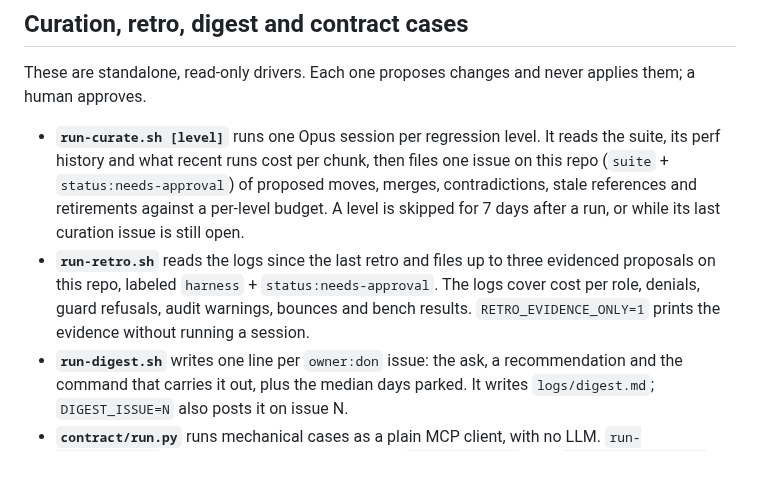
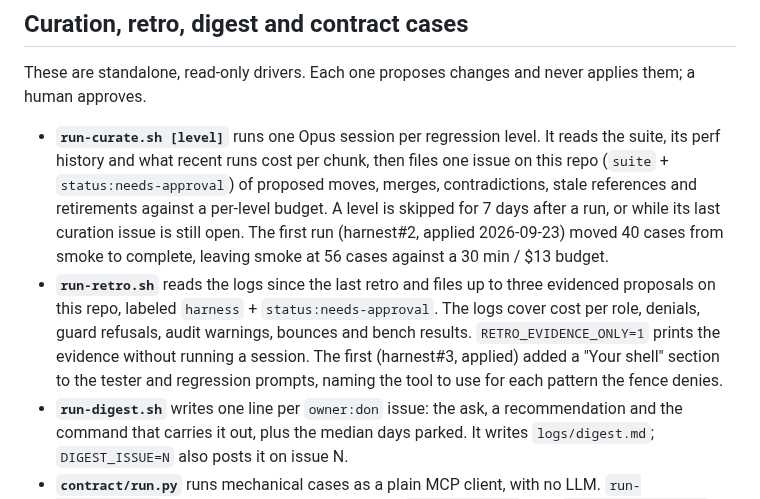
Before and after one commit to dkackman/harnest, a Markdown page: README.md, the part around the change. Drawn GitHub-style; blank space fills up the shorter version.

Commit message:
docs: record harnest#2/#3 as applied; point stale step refs at the R10 prompt files
Co-Authored-By: Claude Opus 5.5 (1M context) <noreply@anthropic.com>

```diff
--- a/README.md
+++ b/README.md
@@ -221,10 +221,14 @@ a human approves.
   repo (`suite` + `status:needs-approval`) of proposed moves, merges, contradictions, stale references and retirements
   against a per-level budget. A level is skipped for 7 days after a run, or while its last
   curation issue is still open.
+  The first run (harnest#2, applied 2026-09-23) moved 40 cases from smoke to complete,
+  leaving smoke at 56 cases against a 30 min / $13 budget.
 - **`run-retro.sh`** reads the logs since the last retro and files up to three evidenced
   proposals on this repo, labeled `harness` + `status:needs-approval`. The logs cover
   cost per role, denials, guard refusals, audit warnings, bounces and bench results.
   `RETRO_EVIDENCE_ONLY=1` prints the evidence without running a session.
+  The first (harnest#3, applied) added a "Your shell" section to the tester and regression
+  prompts, naming the tool to use for each pattern the fence denies.
 - **`run-digest.sh`** writes one line per `owner:don` issue: the ask, a recommendation and
   the command that carries it out, plus the median days parked. It writes
   `logs/digest.md`; `DIGEST_ISSUE=N` also posts it on issue N.
```
Also changed, not shown: CLAUDE.md (+1 -1 lines), HARNESS-ROADMAP.md (+9 -4 lines).
